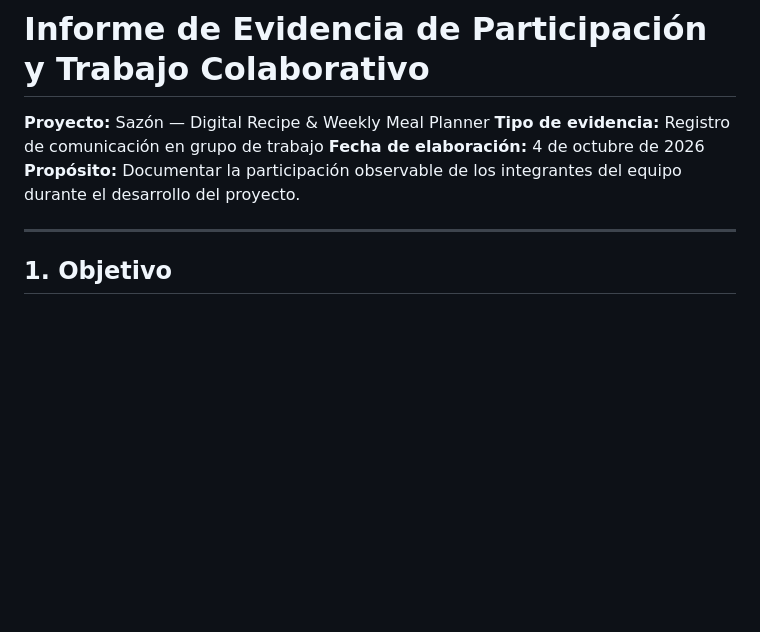
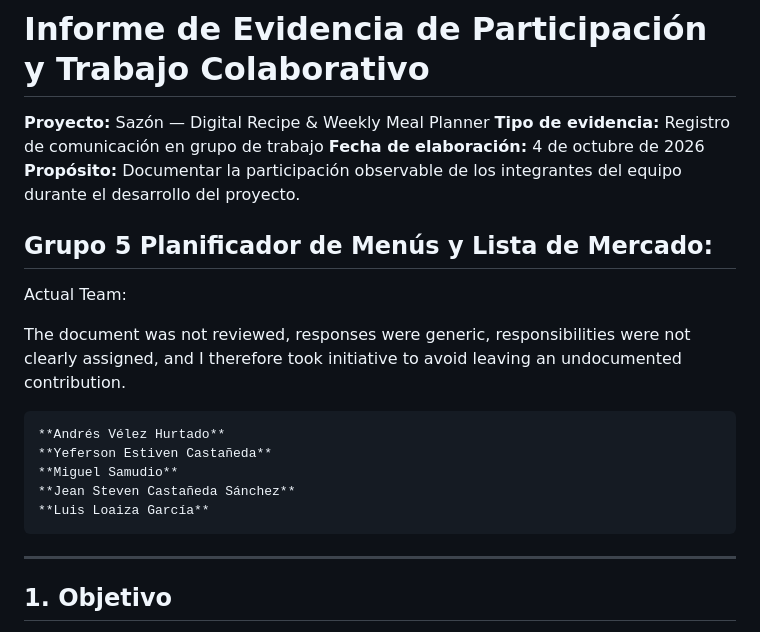
Before and after one commit to Ambetazam/SCRUM_Celula5Report, a Markdown page: BACKLOG/INFORME_DE_EVIDENCIA:PARTICIPACION_Y_TRABAJO_COLABORATIVO.md, the part around the change. Drawn GitHub-style; blank space fills up the shorter version.

Commit message:
feat: Update Backlog directory: 'Informe de evidencia' and 'Team Coordination' documents

```diff
--- a/BACKLOG/INFORME_DE_EVIDENCIA:PARTICIPACION_Y_TRABAJO_COLABORATIVO.md
+++ b/BACKLOG/INFORME_DE_EVIDENCIA:PARTICIPACION_Y_TRABAJO_COLABORATIVO.md
@@ -4,6 +4,18 @@
 **Tipo de evidencia:** Registro de comunicación en grupo de trabajo
 **Fecha de elaboración:** 4 de octubre de 2026
 **Propósito:** Documentar la participación observable de los integrantes del equipo durante el desarrollo del proyecto.
+
+## Grupo 5 Planificador de Menús y Lista de Mercado:
+
+Actual Team:
+
+The document was not reviewed, responses were generic, responsibilities were not clearly assigned, and I therefore took initiative to avoid leaving an undocumented contribution.
+
+	**Andrés Vélez Hurtado**
+	**Yeferson Estiven Castañeda**
+	**Miguel Samudio**
+	**Jean Steven Castañeda Sánchez**
+	**Luis Loaiza García**
 
 ---
 
```
Also changed, not shown: BACKLOG/TEAM_COORDINATION.md (added, +51 -0 lines).
